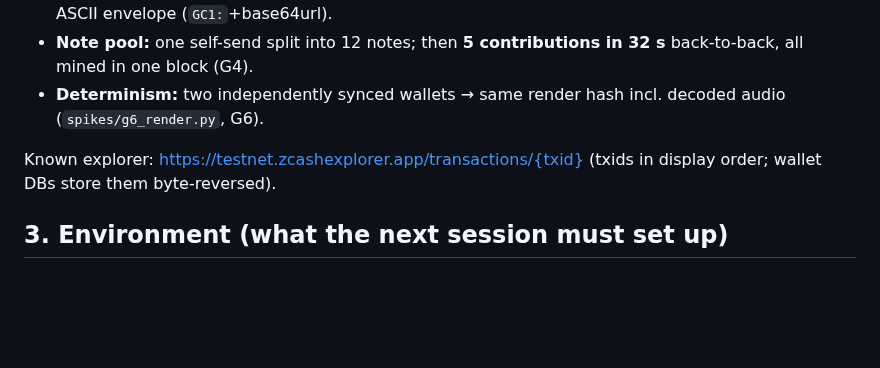
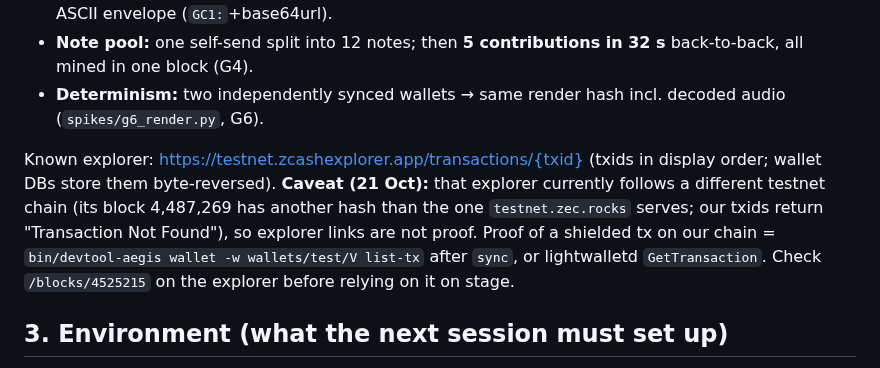
Before and after one commit to agadape/choronzon, a Markdown page: CLAUDE.md, the part around the change. Drawn GitHub-style; blank space fills up the shorter version.

Commit message:
CLAUDE.md: the public testnet explorer follows another chain; proof is wallet V list-tx
Co-Authored-By: Claude Fable 5.1 <noreply@anthropic.com>

```diff
--- a/CLAUDE.md
+++ b/CLAUDE.md
@@ -23,7 +23,7 @@ All on Zcash testnet, NU7 active (branch `77190ad9`), Ironwood pool. Full table
 - **Note pool:** one self-send split into 12 notes; then **5 contributions in 32 s** back-to-back, all mined in one block (G4).
 - **Determinism:** two independently synced wallets → same render hash incl. decoded audio (`spikes/g6_render.py`, G6).
 
-Known explorer: https://testnet.zcashexplorer.app/transactions/{txid} (txids in display order; wallet DBs store them byte-reversed).
+Known explorer: https://testnet.zcashexplorer.app/transactions/{txid} (txids in display order; wallet DBs store them byte-reversed). **Caveat (21 Oct):** that explorer currently follows a different testnet chain (its block 4,487,269 has another hash than the one `testnet.zec.rocks` serves; our txids return "Transaction Not Found"), so explorer links are not proof. Proof of a shielded tx on our chain = `bin/devtool-aegis wallet -w wallets/test/V list-tx` after `sync`, or lightwalletd `GetTransaction`. Check `/blocks/4525215` on the explorer before relying on it on stage.
 
 ## 3. Environment (what the next session must set up)
 
```
